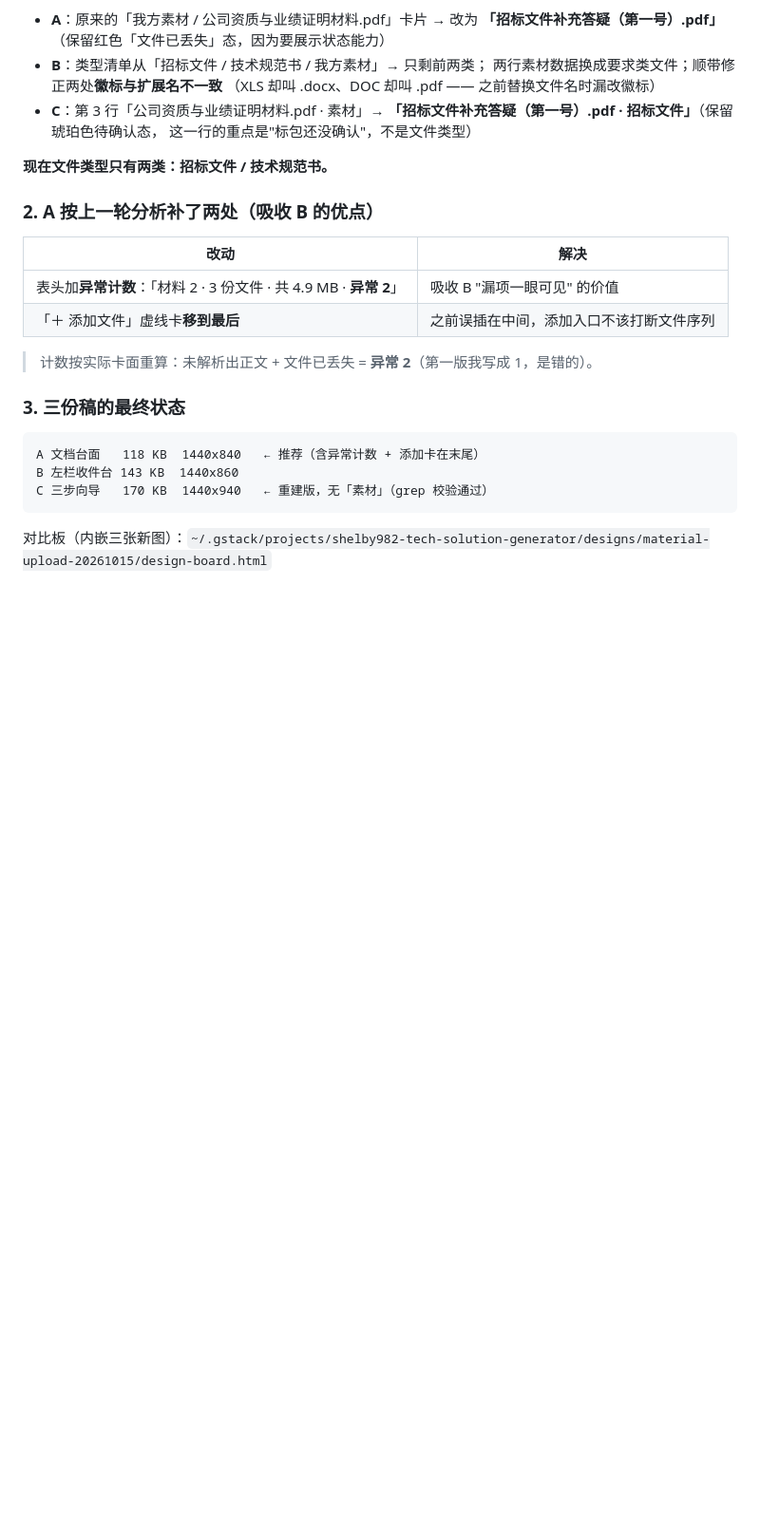
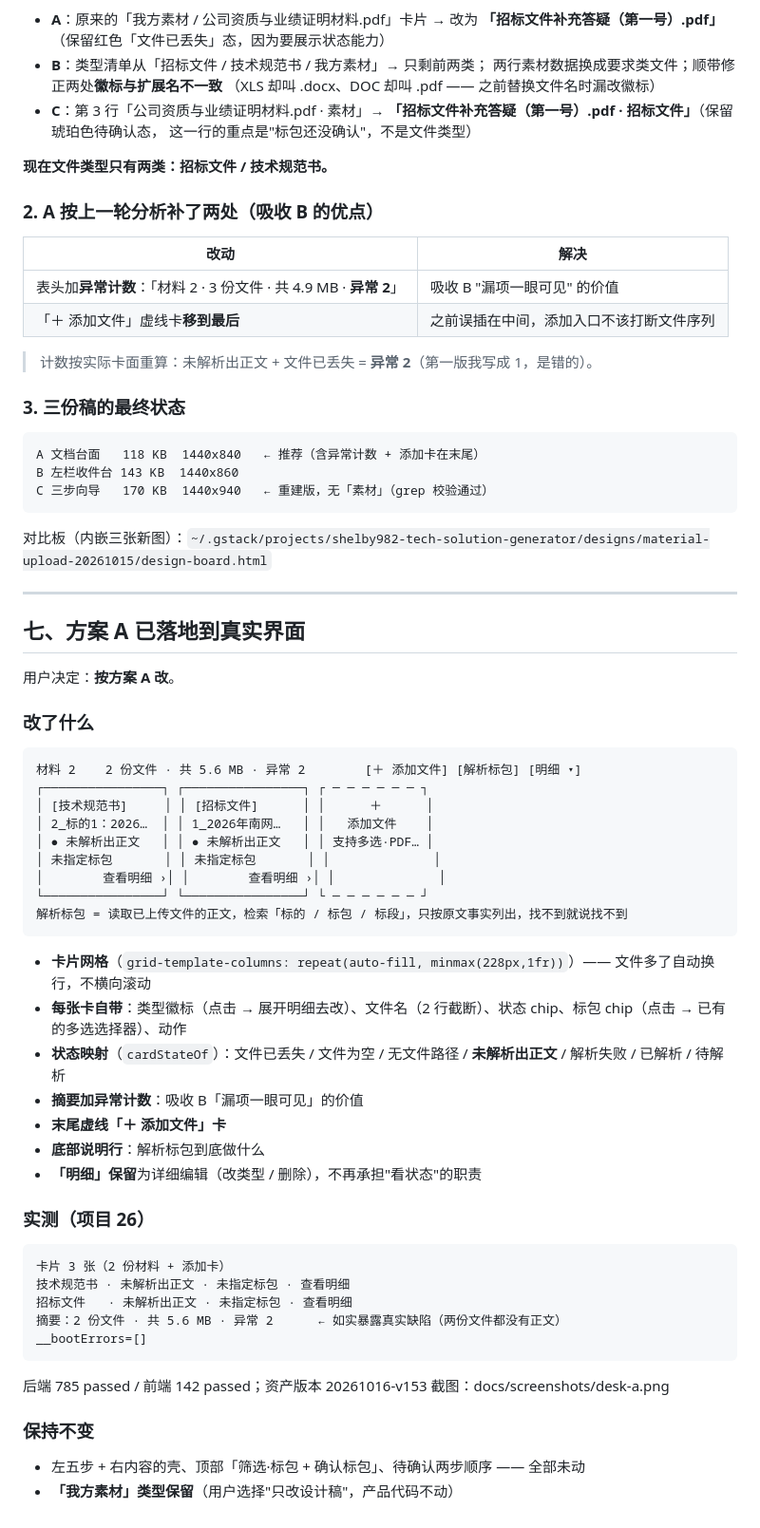
Before and after one commit to shelby982/tech-solution-generator, a Markdown page: docs/design/上传模块重设计-三方向.md, the part around the change. Shown at 95% size. Rendered like a GitHub page; blank space fills up the shorter version.

````diff
--- a/docs/design/上传模块重设计-三方向.md
+++ b/docs/design/上传模块重设计-三方向.md
@@ -162,3 +162,44 @@ B 左栏收件台 143 KB  1440x860
 C 三步向导   170 KB  1440x940   ← 重建版，无「素材」（grep 校验通过）
 ```
 对比板（内嵌三张新图）：`~/.gstack/projects/shelby982-tech-solution-generator/designs/material-upload-20261015/design-board.html`
+
+---
+
+## 七、方案 A 已落地到真实界面
+
+用户决定：**按方案 A 改**。
+
+### 改了什么
+```
+材料 2    2 份文件 · 共 5.6 MB · 异常 2        [＋ 添加文件] [解析标包] [明细 ▾]
+┌────────────────┐ ┌────────────────┐ ┌ ─ ─ ─ ─ ─ ─ ┐
+│ [技术规范书]     │ │ [招标文件]      │ │      ＋      │
+│ 2_标的1：2026…  │ │ 1_2026年南网…   │ │   添加文件    │
+│ ● 未解析出正文   │ │ ● 未解析出正文   │ │ 支持多选·PDF… │
+│ 未指定标包       │ │ 未指定标包       │ │              │
+│        查看明细 ›│ │        查看明细 ›│ │              │
+└────────────────┘ └────────────────┘ └ ─ ─ ─ ─ ─ ─ ┘
+解析标包 = 读取已上传文件的正文，检索「标的 / 标包 / 标段」，只按原文事实列出，找不到就说找不到
+```
+- **卡片网格**（`grid-template-columns: repeat(auto-fill, minmax(228px,1fr))`）—— 文件多了自动换行，不横向滚动
+- **每张卡自带**：类型徽标（点击 → 展开明细去改）、文件名（2 行截断）、状态 chip、标包 chip（点击 → 已有的多选选择器）、动作
+- **状态映射**（`cardStateOf`）：文件已丢失 / 文件为空 / 无文件路径 / **未解析出正文** / 解析失败 / 已解析 / 待解析
+- **摘要加异常计数**：吸收 B「漏项一眼可见」的价值
+- **末尾虚线「＋ 添加文件」卡**
+- **底部说明行**：解析标包到底做什么
+- **「明细」保留**为详细编辑（改类型 / 删除），不再承担"看状态"的职责
+
+### 实测（项目 26）
+```
+卡片 3 张（2 份材料 + 添加卡）
+技术规范书 · 未解析出正文 · 未指定标包 · 查看明细
+招标文件   · 未解析出正文 · 未指定标包 · 查看明细
+摘要：2 份文件 · 共 5.6 MB · 异常 2      ← 如实暴露真实缺陷（两份文件都没有正文）
+__bootErrors=[]
+```
+后端 785 passed / 前端 142 passed；资产版本 20261016-v153
+截图：docs/screenshots/desk-a.png
+
+### 保持不变
+- 左五步 + 右内容的壳、顶部「筛选·标包 + 确认标包」、待确认两步顺序 —— 全部未动
+- **「我方素材」类型保留**（用户选择"只改设计稿"，产品代码不动）
````
Also changed, not shown: docs/screenshots/desk-a.png (added), 2 other files.
